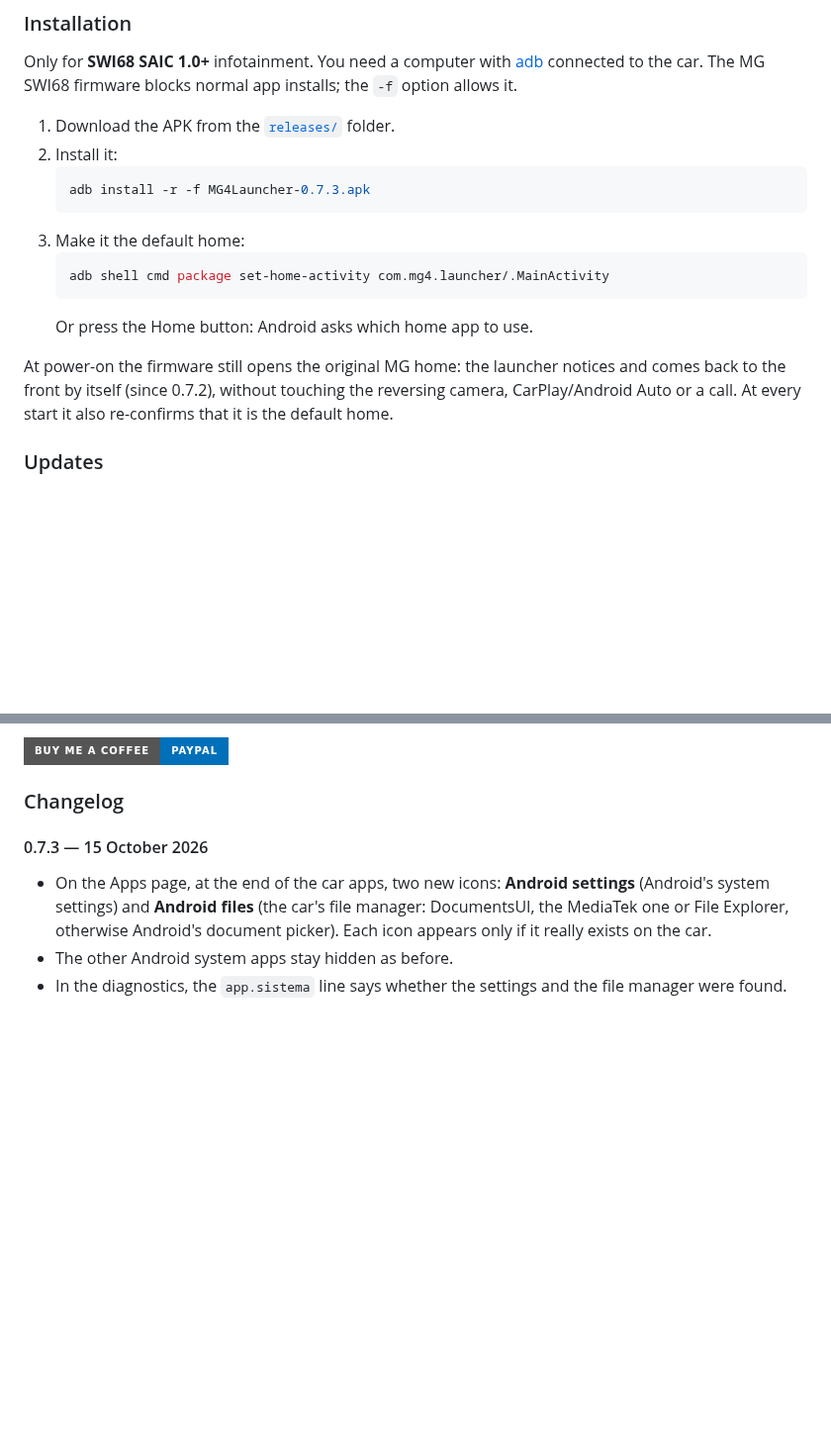
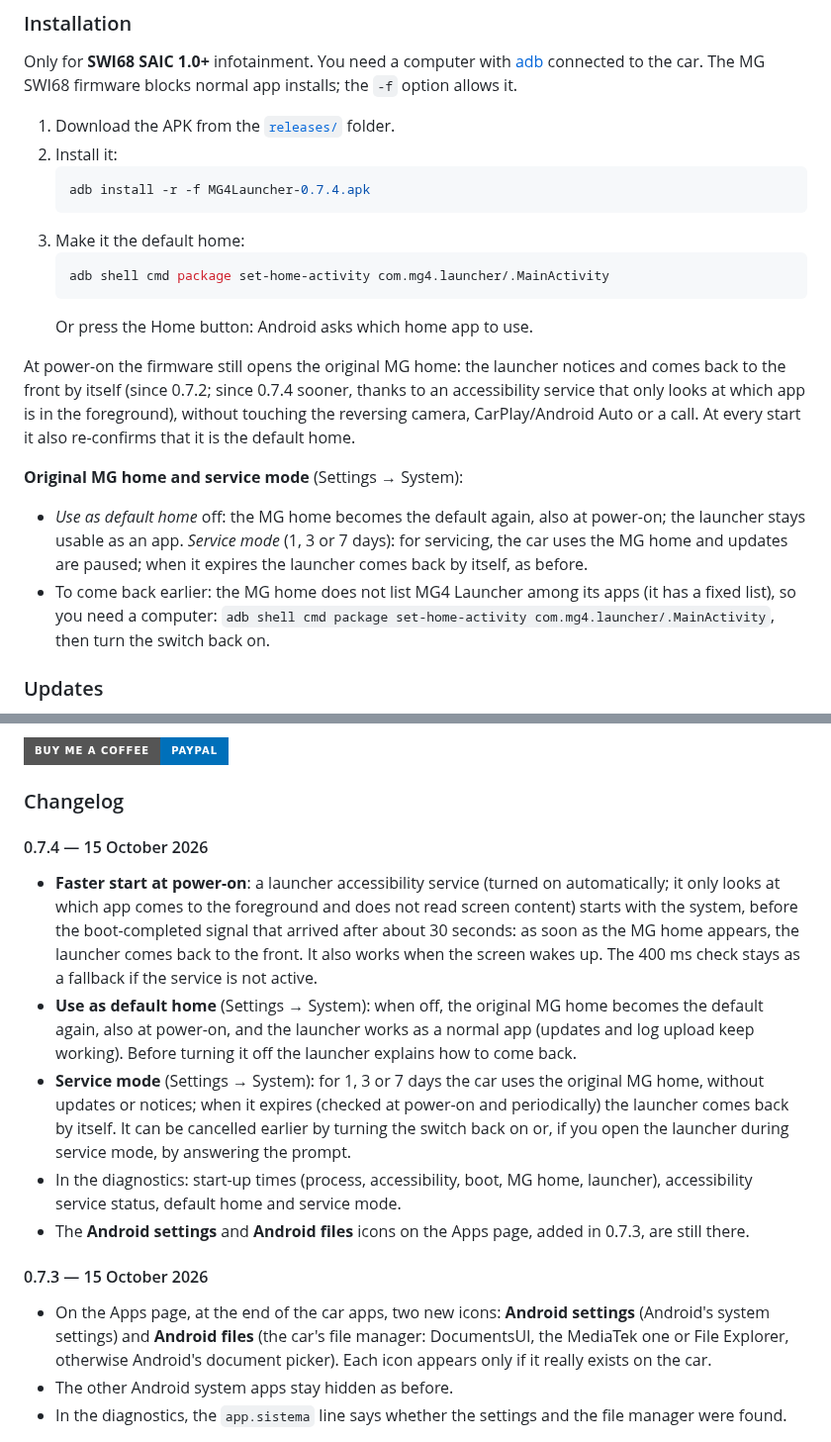
Before and after one commit to ernestomicco2026-cell/Mg4-Launcher-SW168, a Markdown page: README.md, 2 parts joined by grey strips. Shown at 99% size. Rendered like a GitHub page; badges without logos; blank space fills up the shorter version.

````diff
--- a/README.md
+++ b/README.md
@@ -421,7 +443,7 @@ The MG SWI68 firmware blocks normal app installs; the `-f` option allows it.
 1. Download the APK from the [`releases/`](releases/) folder.
 2. Install it:
    ```bash
-   adb install -r -f MG4Launcher-0.7.3.apk
+   adb install -r -f MG4Launcher-0.7.4.apk
    ```
 3. Make it the default home:
    ```bash
@@ -430,8 +452,16 @@ The MG SWI68 firmware blocks normal app installs; the `-f` option allows it.
    Or press the Home button: Android asks which home app to use.
 
 At power-on the firmware still opens the original MG home: the launcher notices and comes back to the front by itself
-(since 0.7.2), without touching the reversing camera, CarPlay/Android Auto or a call. At every start it also re-confirms
-that it is the default home.
+(since 0.7.2; since 0.7.4 sooner, thanks to an accessibility service that only looks at which app is in the foreground),
+without touching the reversing camera, CarPlay/Android Auto or a call. At every start it also re-confirms that it is the
+default home.
+
+**Original MG home and service mode** (Settings → System):
+- *Use as default home* off: the MG home becomes the default again, also at power-on; the launcher stays usable as an
+  app. *Service mode* (1, 3 or 7 days): for servicing, the car uses the MG home and updates are paused; when it expires
+  the launcher comes back by itself, as before.
+- To come back earlier: the MG home does not list MG4 Launcher among its apps (it has a fixed list), so you need a
+  computer: `adb shell cmd package set-home-activity com.mg4.launcher/.MainActivity`, then turn the switch back on.
 
 ### Updates
 
@@ -485,6 +515,21 @@ the repository or a bug report help a lot too. Thank you!
 [![Buy me a coffee with PayPal](https://img.shields.io/badge/Buy%20me%20a%20coffee-PayPal-0070BA?style=for-the-badge&logo=paypal&logoColor=white)](https://www.paypal.com/pool/9tv7fQ36nA?sr=wccr)
 
 ### Changelog
+
+#### 0.7.4 — 15 October 2026
+- **Faster start at power-on**: a launcher accessibility service (turned on automatically; it only looks at which app
+  comes to the foreground and does not read screen content) starts with the system, before the boot-completed
+  signal that arrived after about 30 seconds: as soon as the MG home appears, the launcher comes back to the front.
+  It also works when the screen wakes up. The 400 ms check stays as a fallback if the service is not active.
+- **Use as default home** (Settings → System): when off, the original MG home becomes the default again, also at
+  power-on, and the launcher works as a normal app (updates and log upload keep working). Before turning it off the
+  launcher explains how to come back.
+- **Service mode** (Settings → System): for 1, 3 or 7 days the car uses the original MG home, without updates or
+  notices; when it expires (checked at power-on and periodically) the launcher comes back by itself. It can be
+  cancelled earlier by turning the switch back on or, if you open the launcher during service mode, by answering the prompt.
+- In the diagnostics: start-up times (process, accessibility, boot, MG home, launcher), accessibility service status,
+  default home and service mode.
+- The **Android settings** and **Android files** icons on the Apps page, added in 0.7.3, are still there.
 
 #### 0.7.3 — 15 October 2026
 - On the Apps page, at the end of the car apps, two new icons: **Android settings** (Android's system settings) and
````
Also changed, not shown: other parts of README.md (+34 -12 lines), docs/app-0.7.4.png (renamed from docs/app-0.7.3.png), docs/home-0.7.4-comandi-grandi.png (renamed from docs/home-0.7.2-comandi-grandi.png), docs/home-0.7.4-guida-destra.png (renamed from docs/home-0.7.2-guida-destra.png), docs/home-0.7.4.png (renamed from docs/home-0.7.2.png), docs/impostazioni-0.7.1-sistema.png (deleted), docs/impostazioni-0.7.4-sistema.png (added), 1 other file.
